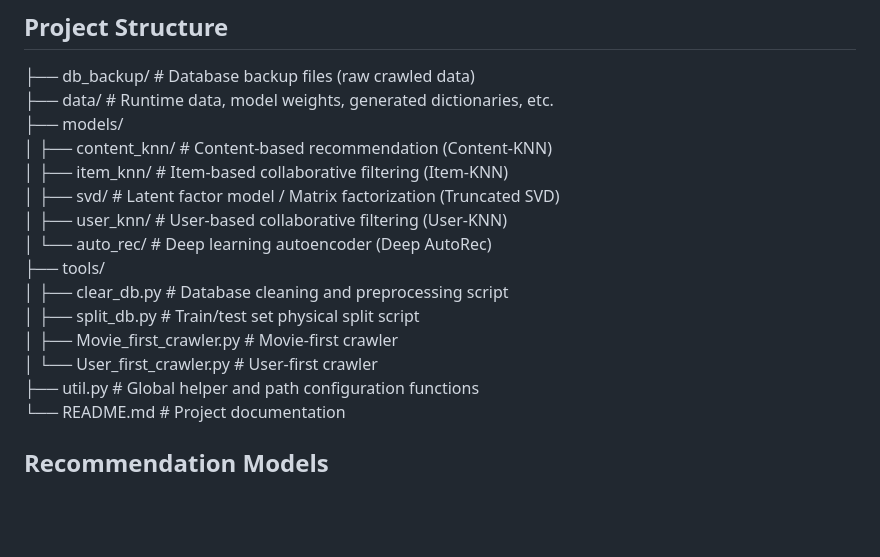
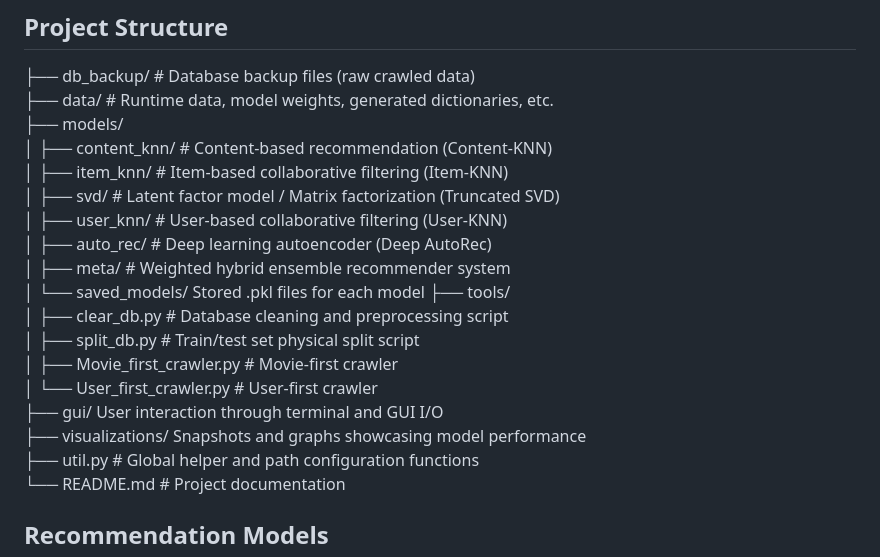
Before and after one commit to maellestromm/CineMatch, a Markdown page: README.md, the part around the change. Drawn GitHub-style; blank space fills up the shorter version.

```diff
--- a/README.md
+++ b/README.md
@@ -19,12 +19,16 @@ scipy~=1.17.1.0
 │ ├── item_knn/ # Item-based collaborative filtering (Item-KNN)\
 │ ├── svd/ # Latent factor model / Matrix factorization (Truncated SVD)\
 │ ├── user_knn/ # User-based collaborative filtering (User-KNN)\
-│ └── auto_rec/ # Deep learning autoencoder (Deep AutoRec)\
+│ ├── auto_rec/ # Deep learning autoencoder (Deep AutoRec)\
+│ ├── meta/ # Weighted hybrid ensemble recommender system\
+│ └── saved_models/ Stored .pkl files for each model
 ├── tools/\
 │ ├── clear_db.py # Database cleaning and preprocessing script\
 │ ├── split_db.py # Train/test set physical split script\
 │ ├── Movie_first_crawler.py # Movie-first crawler\
 │ └── User_first_crawler.py # User-first crawler\
+├── gui/ User interaction through terminal and GUI I/O\
+├── visualizations/ Snapshots and graphs showcasing model performance\
 ├── util.py # Global helper and path configuration functions\
 └── README.md # Project documentation
 
```
